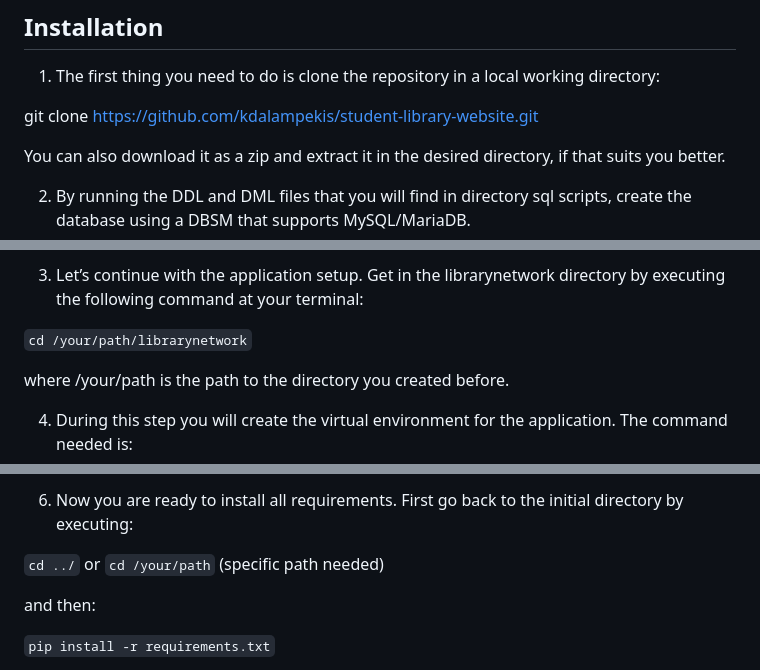
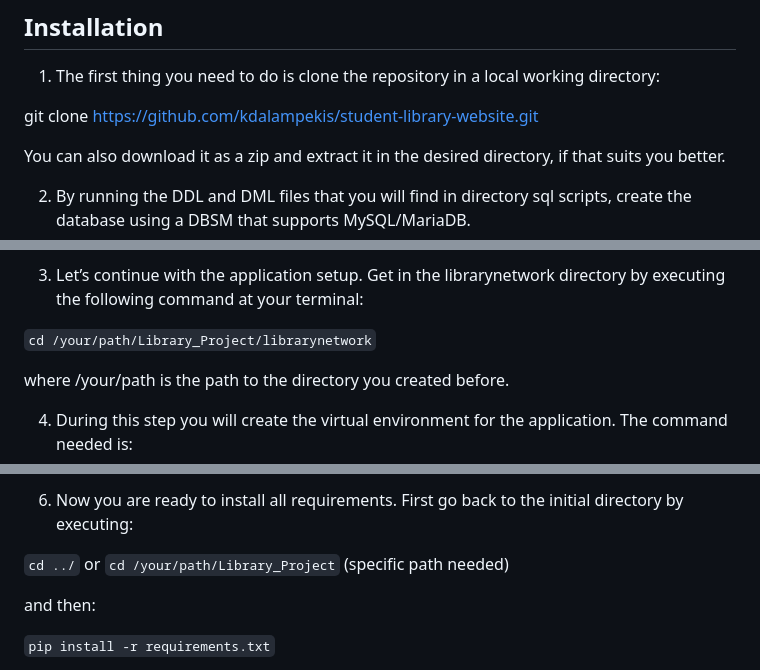
Before and after one commit to kdalampekis/Library_Project, a Markdown page: README.md, 3 parts joined by grey strips. Drawn GitHub-style.

Commit message:
Update README.md - Link Address Fix

````diff
--- a/README.md
+++ b/README.md
@@ -32,7 +32,7 @@ The website allows users search for books and their details, reserve and review
 
 1. The first thing you need to do is clone the repository in a local working directory:
 
-git clone https://github.com/kdalampekis/student-library-website.git
+git clone [ https://github.com/kdalampekis/student-library-website.git](https://github.com/kdalampekis/Library_Project)
 
 You can also download it as a zip and extract it in the desired directory, if that suits you better.
 
@@ -64,7 +64,7 @@ The suggested way(including XAMPP installation):
 
 3. Let’s continue with the application setup. Get in the librarynetwork directory by executing the following command at your terminal:
 
-```cd /your/path/librarynetwork```
+```cd /your/path/Library_Project/librarynetwork```
 
 where /your/path is the path to the directory you created before.
 
@@ -88,7 +88,7 @@
 
 6. Now you are ready to install all requirements. First go back to the initial directory by executing:
 
-```cd ../```		or 		```cd /your/path``` (specific path needed)
+```cd ../```		or 		```cd /your/path/Library_Project``` (specific path needed)
 
 and then:
 
````
